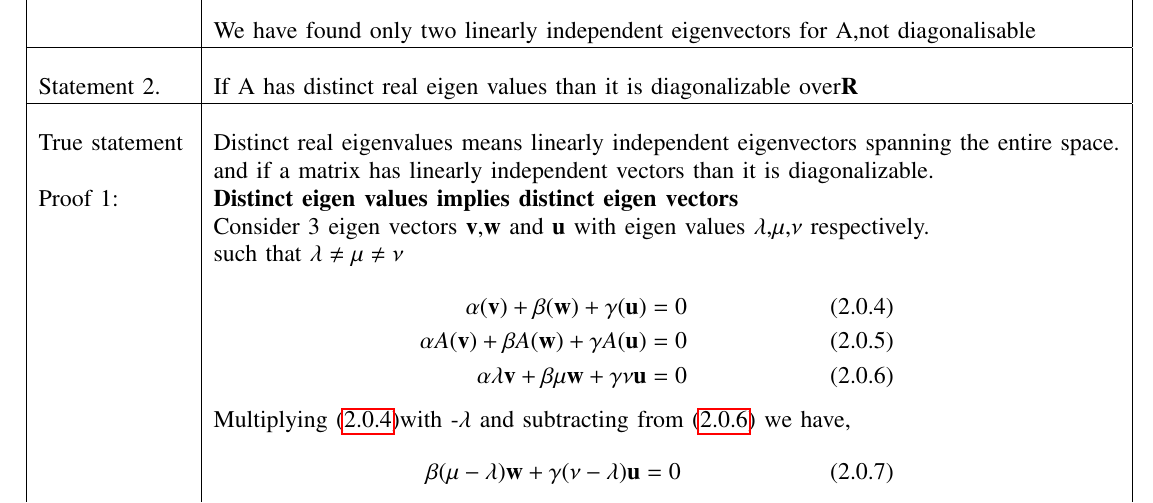
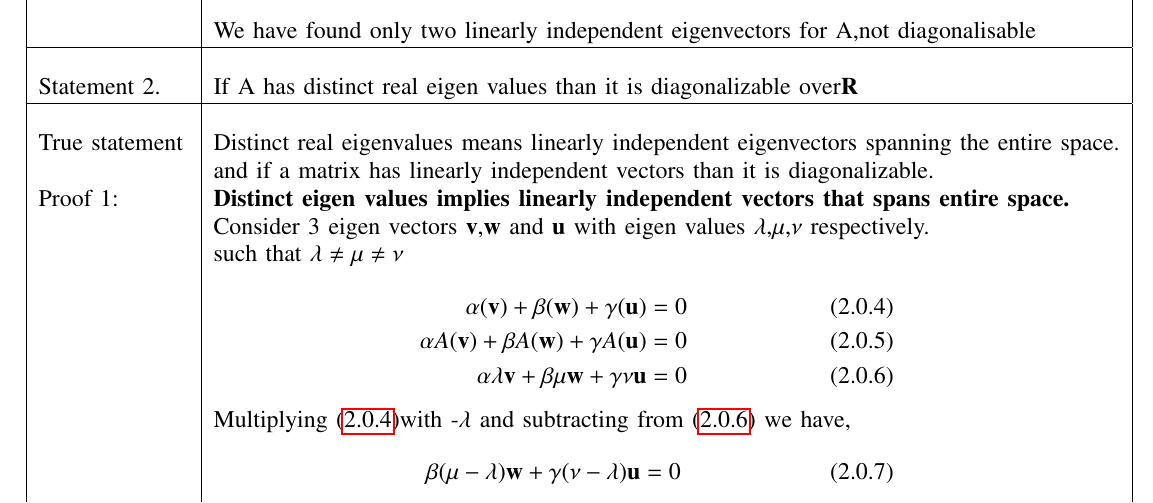
Before and after one commit to shivangi-975/EE5609-Matrix_Theory, a LaTeX problem sheet (Assignment_19/Assignment_19.tex): part of page 2 of 3, cut so that both start at the same text. Compiled offline with pdfLaTeX.

Commit message:
Update Assignment_19.tex

```diff
--- a/Assignment_19/Assignment_19.tex
+++ b/Assignment_19/Assignment_19.tex
@@ -187,7 +187,7 @@ Statement 2. & If A has distinct real  eigen values
 &\\
 True statement& Distinct real eigenvalues means linearly independent eigenvectors spanning the entire space.\\
 & and if a matrix has linearly independent vectors than it is  diagonalizable.\\
-Proof  1:& \textbf{Distinct eigen values implies distinct eigen vectors}\\&Consider 3  eigen vectors $\vec{v}$,$\vec{w}$ and $\vec{u}$ with eigen values $\lambda$,$\mu$,$\nu$ respectively.\\
+Proof  1:& \textbf{Distinct eigen values implies linearly independent vectors that spans entire space.}\\&Consider 3  eigen vectors $\vec{v}$,$\vec{w}$ and $\vec{u}$ with eigen values $\lambda$,$\mu$,$\nu$ respectively.\\
 & such that $\lambda\neq\mu\neq\nu$\\
  &\parbox{12cm}{\begin{align}
     \alpha(\vec{v})+\beta(\vec{w})+\gamma(\vec{u})=0\label{eq2}\\
```
